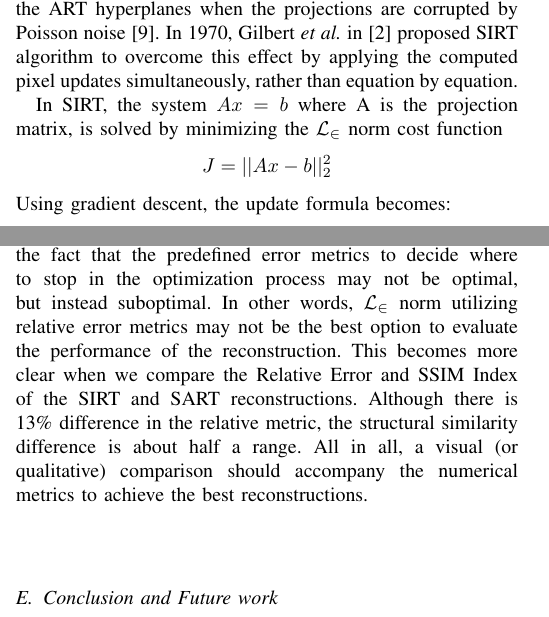
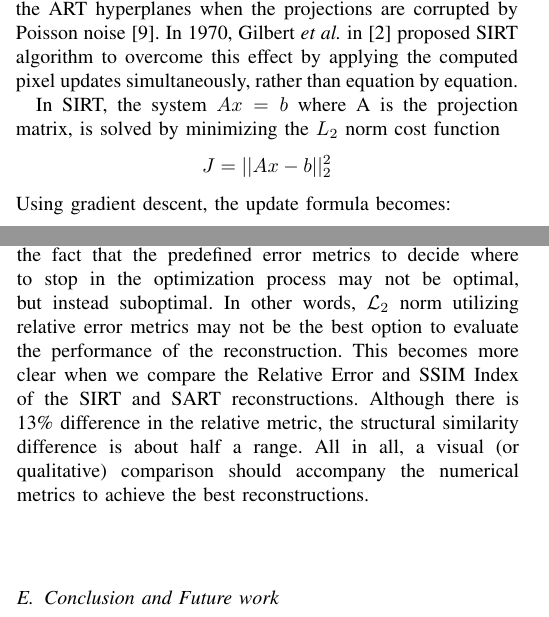
Before and after one commit to kutay-ugurlu/Fan-Beam-CT-ART-Simulation, a LaTeX paper (Report/FanBeamCTSimulation.tex): two parts of the columns of pages 2 and 5 of 6, joined at a grey line, cut so that both start at the same text. Compiled offline with pdfLaTeX.

Commit message:
typo corrected

```diff
--- a/Report/FanBeamCTSimulation.tex
+++ b/Report/FanBeamCTSimulation.tex
@@ -131,7 +131,7 @@ However, images reconstructed with this procedure exhibit a very noisy salt and
 It is known that there is no single point intersections in the ART hyperplanes when the projections are corrupted by Poisson noise \cite*{dong2020accelerated}.
 In 1970, Gilbert \textit{et al.} in \cite*{gilbert1972iterative} proposed SIRT algorithm to overcome this effect by applying the computed pixel updates simultaneously, rather than equation by equation.
 
-In SIRT, the system $Ax=b$ where A is the projection matrix, is solved by minimizing the $\mathcal{L_2}$ norm cost function $$J = ||Ax-b||_2^2$$
+In SIRT, the system $Ax=b$ where A is the projection matrix, is solved by minimizing the $L_2$ norm cost function $$J = ||Ax-b||_2^2$$
 Using gradient descent, the update formula becomes:
 \begin{equation}
 	f^{(k+1)} = f^{(k)} - \alpha A^T(Ax^{(k)}-b)
@@ -338,7 +338,7 @@ SART algorithm treats the digital image as a continuous distribution of the imag
 \\
 \\
 \subsection{Lena phantom}
-It is observed that reconstructions of phantom Lena has poor performance in terms of SSIM Index in Table \ref*{tab:ssim}. However, for modified ART and SIRT reconstructions, the qualitative visual performance of the reconstructions are satisfactory. On the contrary, the blurred SART reconstruction has a remarkably higher SSIM Index. This may arise from the fact that the predefined error metrics to decide where to stop in the optimization process may not be optimal, but instead suboptimal. In other words, $\mathcal{L_2}$ norm utilizing relative error metrics may not be the best option to evaluate the performance of the reconstruction. This becomes more clear when we compare the Relative Error and SSIM Index of the SIRT and SART reconstructions. Although there is 13\% difference in the relative metric, the structural similarity difference is about half a range. All in all, a visual (or qualitative) comparison should accompany the numerical metrics to achieve the best reconstructions.
+It is observed that reconstructions of phantom Lena has poor performance in terms of SSIM Index in Table \ref*{tab:ssim}. However, for modified ART and SIRT reconstructions, the qualitative visual performance of the reconstructions are satisfactory. On the contrary, the blurred SART reconstruction has a remarkably higher SSIM Index. This may arise from the fact that the predefined error metrics to decide where to stop in the optimization process may not be optimal, but instead suboptimal. In other words, ${\mathcal{L}}_2$ norm utilizing relative error metrics may not be the best option to evaluate the performance of the reconstruction. This becomes more clear when we compare the Relative Error and SSIM Index of the SIRT and SART reconstructions. Although there is 13\% difference in the relative metric, the structural similarity difference is about half a range. All in all, a visual (or qualitative) comparison should accompany the numerical metrics to achieve the best reconstructions.
 \\
 \\
 \subsection{Conclusion and Future work}
```
Also changed, not shown: Report/FanBeamCTSimulation.pdf.
